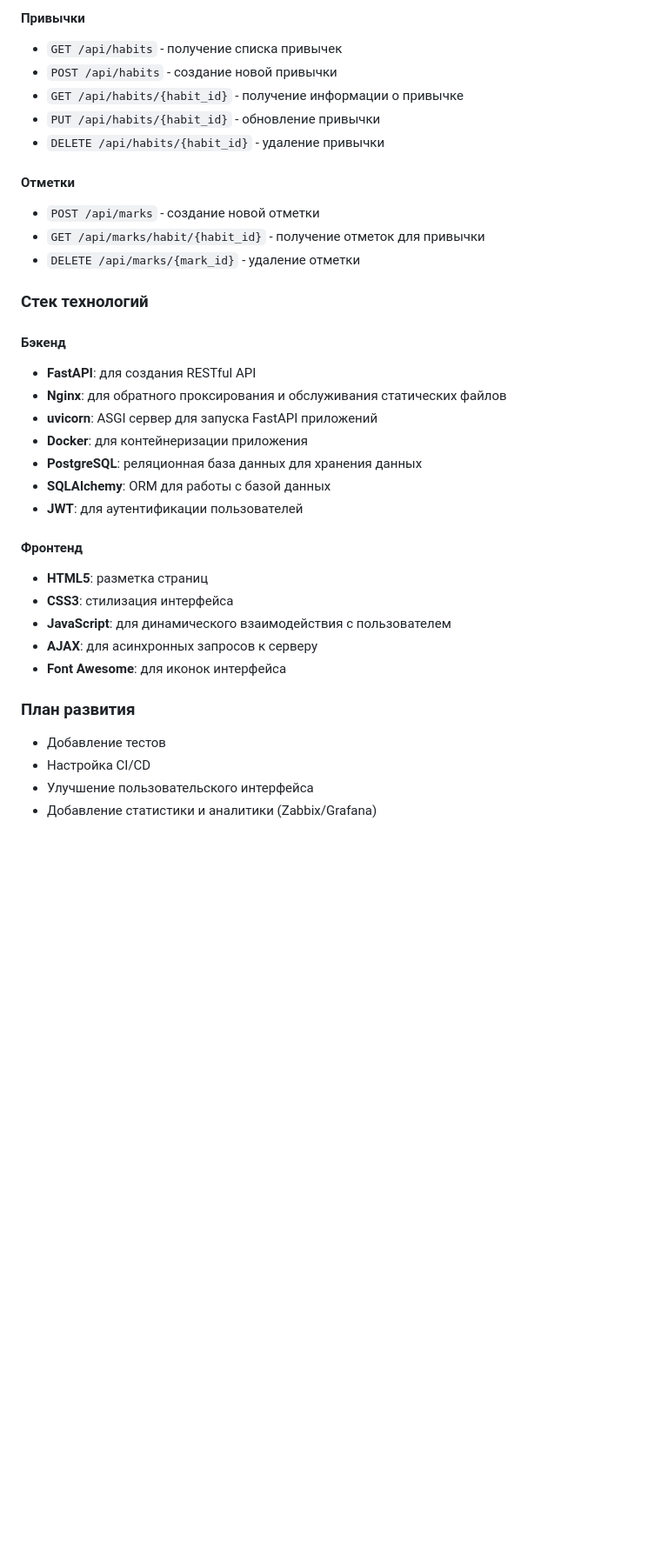
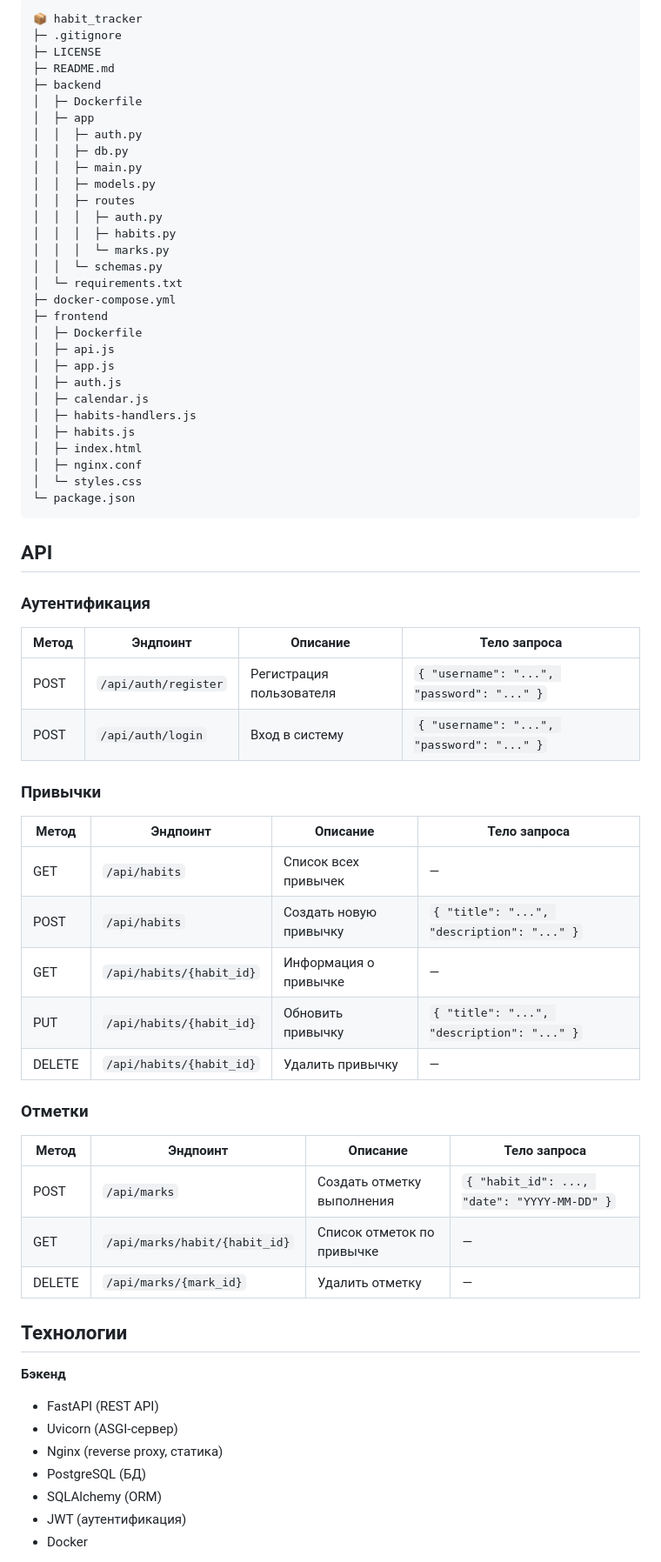
Before and after one commit to pyfig/habit_tracker, a Markdown page: README_RUS.md, the part around one of its changes. Shown at 87% size. Rendered like a GitHub page; blank space fills up the shorter version.

````diff
--- a/README_RUS.md
+++ b/README_RUS.md
@@ -69,37 +44,72 @@ docker-compose up -d
 
-#### Привычки
-- `GET /api/habits` - получение списка привычек
-- `POST /api/habits` - создание новой привычки
-- `GET /api/habits/{habit_id}` - получение информации о привычке
-- `PUT /api/habits/{habit_id}` - обновление привычки
-- `DELETE /api/habits/{habit_id}` - удаление привычки
+```
+📦 habit_tracker
+├─ .gitignore
+├─ LICENSE
+├─ README.md
+├─ backend
+│  ├─ Dockerfile
+│  ├─ app
+│  │  ├─ auth.py
+│  │  ├─ db.py
+│  │  ├─ main.py
+│  │  ├─ models.py
+│  │  ├─ routes
+│  │  │  ├─ auth.py
+│  │  │  ├─ habits.py
+│  │  │  └─ marks.py
+│  │  └─ schemas.py
+│  └─ requirements.txt
+├─ docker-compose.yml
+├─ frontend
+│  ├─ Dockerfile
+│  ├─ api.js
+│  ├─ app.js
+│  ├─ auth.js
+│  ├─ calendar.js
+│  ├─ habits-handlers.js
+│  ├─ habits.js
+│  ├─ index.html
+│  ├─ nginx.conf
+│  └─ styles.css
+└─ package.json
+```
 
-#### Отметки
-- `POST /api/marks` - создание новой отметки
-- `GET /api/marks/habit/{habit_id}` - получение отметок для привычки
-- `DELETE /api/marks/{mark_id}` - удаление отметки
+## API
 
-### Стек технологий
+### Аутентификация
 
-#### Бэкенд
-- **FastAPI**: для создания RESTful API
-- **Nginx**: для обратного проксирования и обслуживания статических файлов
-- **uvicorn**: ASGI сервер для запуска FastAPI приложений
-- **Docker**: для контейнеризации приложения
-- **PostgreSQL**: реляционная база данных для хранения данных
-- **SQLAlchemy**: ORM для работы с базой данных
-- **JWT**: для аутентификации пользователей
+| Метод | Эндпоинт                  | Описание               | Тело запроса                         |
+| ----- | ------------------------- | ---------------------- | ------------------------------------ |
+| POST  | `/api/auth/register`      | Регистрация пользователя | `{ "username": "...", "password": "..." }` |
+| POST  | `/api/auth/login`         | Вход в систему         | `{ "username": "...", "password": "..." }` |
 
-#### Фронтенд
-- **HTML5**: разметка страниц
-- **CSS3**: стилизация интерфейса
-- **JavaScript**: для динамического взаимодействия с пользователем
-- **AJAX**: для асинхронных запросов к серверу
-- **Font Awesome**: для иконок интерфейса
+### Привычки
 
-### План развития
+| Метод | Эндпоинт                     | Описание                | Тело запроса                           |
+| ----- | ---------------------------- | ----------------------- | -------------------------------------- |
+| GET   | `/api/habits`                | Список всех привычек    | —                                      |
+| POST  | `/api/habits`                | Создать новую привычку  | `{ "title": "...", "description": "..." }` |
+| GET   | `/api/habits/{habit_id}`     | Информация о привычке   | —                                      |
+| PUT   | `/api/habits/{habit_id}`     | Обновить привычку       | `{ "title": "...", "description": "..." }` |
+| DELETE| `/api/habits/{habit_id}`     | Удалить привычку        | —                                      |
 
-- Добавление тестов
-- Настройка CI/CD
-- Улучшение пользовательского интерфейса
-- Добавление статистики и аналитики (Zabbix/Grafana)
+### Отметки
+
+| Метод | Эндпоинт                          | Описание                  | Тело запроса                           |
+| ----- | --------------------------------- | ------------------------- | -------------------------------------- |
+| POST  | `/api/marks`                      | Создать отметку выполнения | `{ "habit_id": ..., "date": "YYYY-MM-DD" }` |
+| GET   | `/api/marks/habit/{habit_id}`     | Список отметок по привычке | —                                      |
+| DELETE| `/api/marks/{mark_id}`            | Удалить отметку           | —                                      |
+
+## Технологии
+
+**Бэкенд**
+- FastAPI (REST API)
+- Uvicorn (ASGI-сервер)
+- Nginx (reverse proxy, статика)
+- PostgreSQL (БД)
+- SQLAlchemy (ORM)
+- JWT (аутентификация)
+- Docker
+
````
Also changed, not shown: other parts of README_RUS.md (+37 -50 lines).
